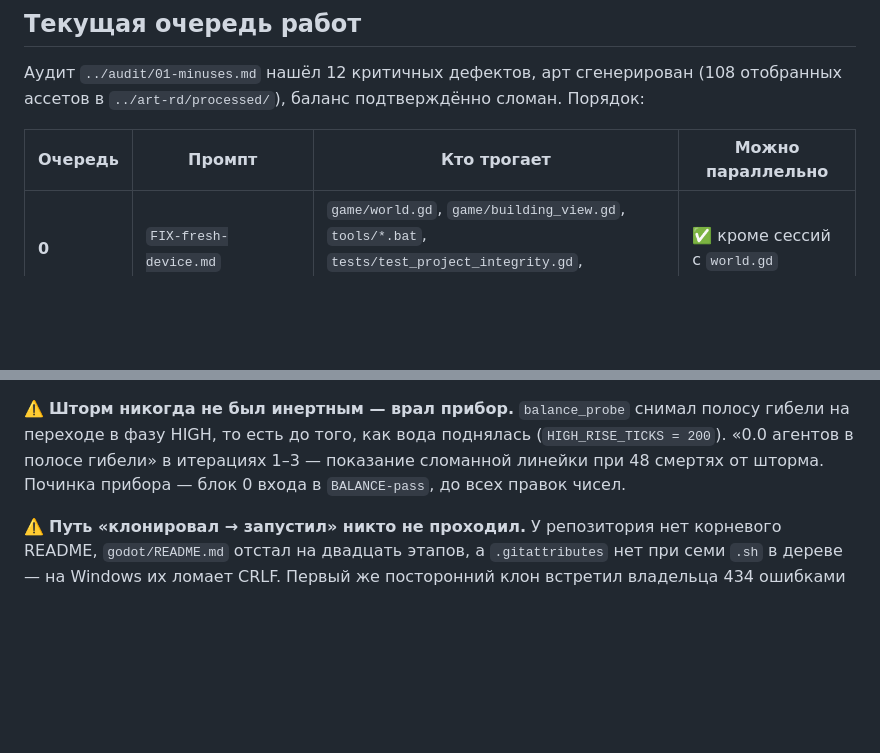
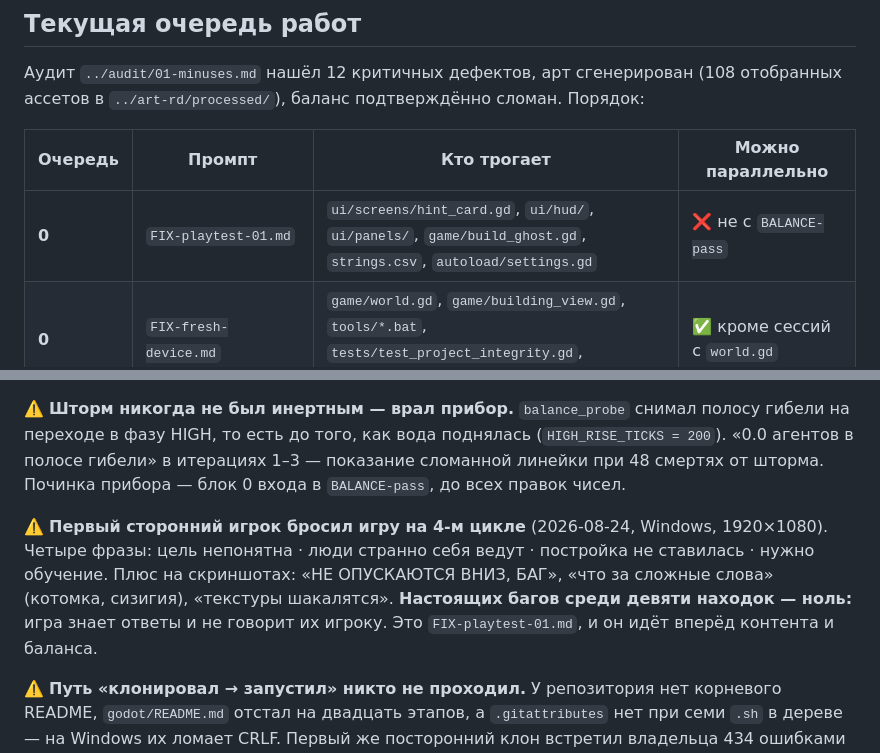
Before and after one commit to letbakty/tidebound, a Markdown page: prompts/README.md, 2 parts joined by grey strips. GitHub-like rendering; blank space fills up the shorter version.

Commit message:
Промпт по первому живому плейтесту: игра не объясняет себя новичку

```diff
--- a/prompts/README.md
+++ b/prompts/README.md
@@ -53,6 +53,7 @@
 
 | Очередь | Промпт | Кто трогает | Можно параллельно |
 |---|---|---|---|
+| **0** | `FIX-playtest-01.md` | `ui/screens/hint_card.gd`, `ui/hud/`, `ui/panels/`, `game/build_ghost.gd`, `strings.csv`, `autoload/settings.gd` | ❌ не с `BALANCE-pass` |
 | **0** | `FIX-fresh-device.md` | `game/world.gd`, `game/building_view.gd`, `tools/*.bat`, `tests/test_project_integrity.gd`, `README.md` | ✅ кроме сессий с `world.gd` |
 | **0** | `FIX-first-run.md` | `.gitattributes`, корневой `README.md`, `godot/tools/doctor.gd`, `godot/tests/` | ✅ со всем — файлы ничьи |
 | **0** | `FIX-mouse-and-panels.md` | `game/main.gd`, `ui/screens/`, `ui/panels/`, `tools/playtest_run.gd` | ✅ с балансом и Steam |
@@ -74,6 +75,8 @@
 
 ⚠️ **Шторм никогда не был инертным — врал прибор.** `balance_probe` снимал полосу гибели на переходе в фазу HIGH, то есть до того, как вода поднялась (`HIGH_RISE_TICKS = 200`). «0.0 агентов в полосе гибели» в итерациях 1–3 — показание сломанной линейки при 48 смертях от шторма. Починка прибора — блок 0 входа в `BALANCE-pass`, до всех правок чисел.
 
+⚠️ **Первый сторонний игрок бросил игру на 4-м цикле** (2026-08-24, Windows, 1920×1080). Четыре фразы: цель непонятна · люди странно себя ведут · постройка не ставилась · нужно обучение. Плюс на скриншотах: «НЕ ОПУСКАЮТСЯ ВНИЗ, БАГ», «что за сложные слова» (котомка, сизигия), «текстуры шакалятся». **Настоящих багов среди девяти находок — ноль:** игра знает ответы и не говорит их игроку. Это `FIX-playtest-01.md`, и он идёт вперёд контента и баланса.
+
 ⚠️ **Путь «клонировал → запустил» никто не проходил.** У репозитория нет корневого README, `godot/README.md` отстал на двадцать этапов, а `.gitattributes` нет при семи `.sh` в дереве — на Windows их ломает CRLF. Первый же посторонний клон встретил владельца 434 ошибками парсера при полностью исправном коде: рядом с проектом распаковали его вторую копию. Это `FIX-first-run.md`.
 
 ⚠️ **Ремап управления не работает** (прогон 2026-08-23): сохранённые привязки не применяются при запуске, переназначение клавиши стирает кнопку геймпада на том же действии, а все геймпад-привязки прибиты к устройству №0 — второй или переподключённый контроллер игра не видит. Плюс вкладка «Управление» не закрывает два пункта `docs/03 §3.6`: схему ввода и чувствительность камеры. Это `FIX-input-settings.md`.
```
Also changed, not shown: prompts/FIX-playtest-01.md (added, +190 -0 lines).
